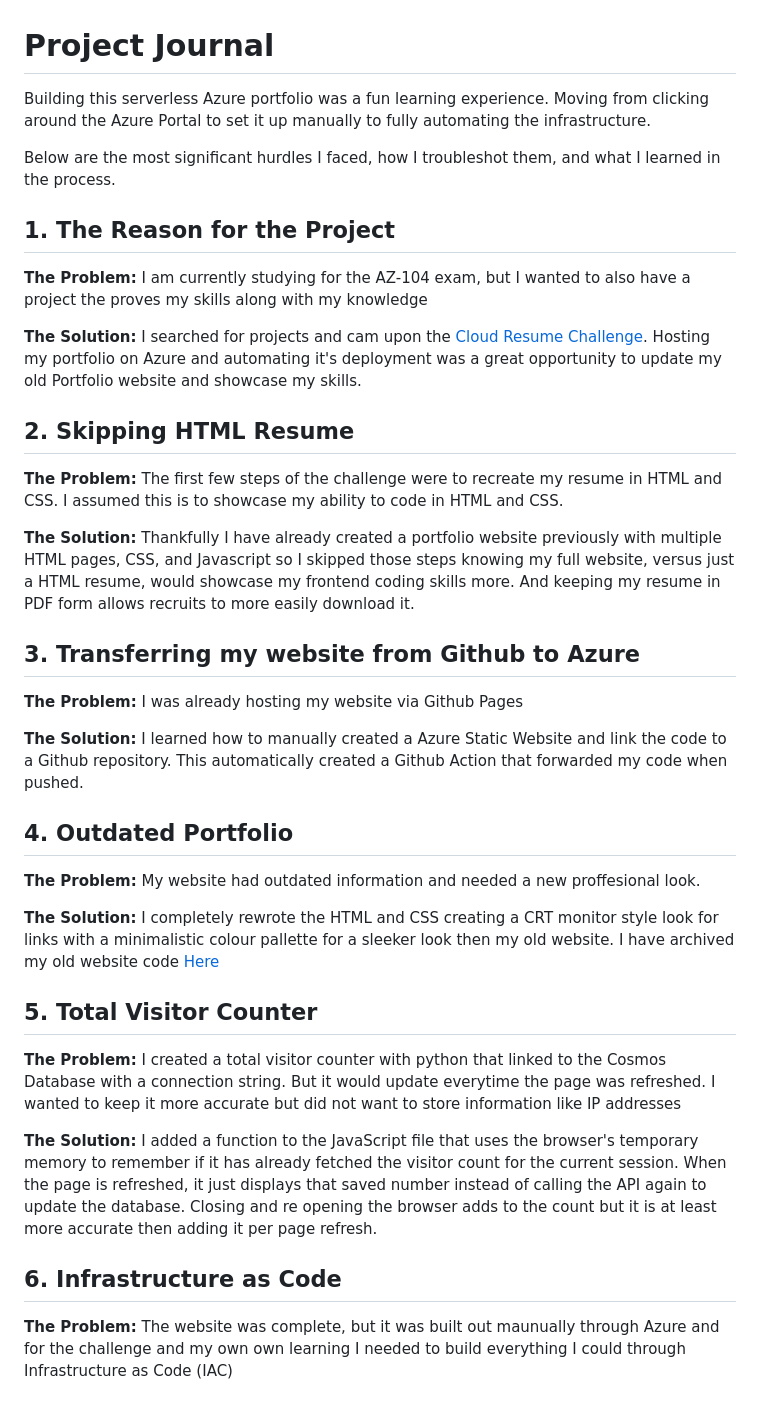
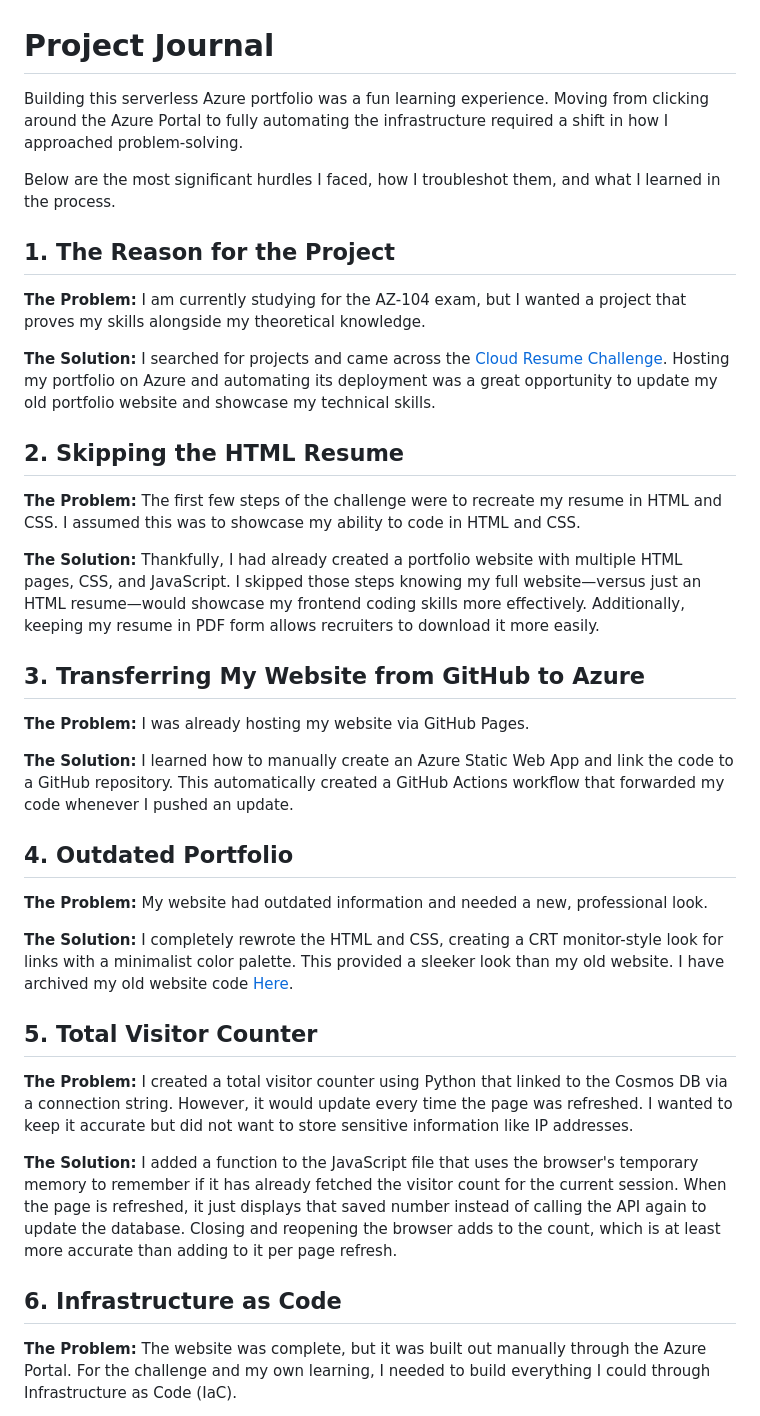
Before and after one commit to TheBossUsername/Portfolio, a Markdown page: PROJECT_JOURNAL.md, the part around one of its changes. GitHub-like rendering.

Commit message:
Finished inital draft of PROJECT_JOURNAL.md

```diff
--- a/PROJECT_JOURNAL.md
+++ b/PROJECT_JOURNAL.md
@@ -1,46 +1,46 @@
 # Project Journal
 
-Building this serverless Azure portfolio was a fun learning experience. Moving from clicking around the Azure Portal to set it up manually to fully automating the infrastructure.
+Building this serverless Azure portfolio was a fun learning experience. Moving from clicking around the Azure Portal to fully automating the infrastructure required a shift in how I approached problem-solving.
 
 Below are the most significant hurdles I faced, how I troubleshot them, and what I learned in the process.
 
 ## 1. The Reason for the Project
 **The Problem:**
-I am currently studying for the AZ-104 exam, but I wanted to also have a project the proves my skills along with my knowledge
+I am currently studying for the AZ-104 exam, but I wanted a project that proves my skills alongside my theoretical knowledge.
 
 **The Solution:**
-I searched for projects and cam upon the [Cloud Resume Challenge](https://cloudresumechallenge.dev/). Hosting my portfolio on Azure and automating it's deployment was a great opportunity to update my old Portfolio website and showcase my skills.
+I searched for projects and came across the [Cloud Resume Challenge](https://cloudresumechallenge.dev/). Hosting my portfolio on Azure and automating its deployment was a great opportunity to update my old portfolio website and showcase my technical skills.
 
-## 2. Skipping HTML Resume
+## 2. Skipping the HTML Resume
 **The Problem:**
-The first few steps of the challenge were to recreate my resume in HTML and CSS. I assumed this is to showcase my ability to code in HTML and CSS.
+The first few steps of the challenge were to recreate my resume in HTML and CSS. I assumed this was to showcase my ability to code in HTML and CSS.
 
 **The Solution:**
-Thankfully I have already created a portfolio website previously with multiple HTML pages, CSS, and Javascript so I skipped those steps knowing my full website, versus just a HTML resume, would showcase my frontend coding skills more. And keeping my resume in PDF form allows recruits to more easily download it.
+Thankfully, I had already created a portfolio website with multiple HTML pages, CSS, and JavaScript. I skipped those steps knowing my full website—versus just an HTML resume—would showcase my frontend coding skills more effectively. Additionally, keeping my resume in PDF form allows recruiters to download it more easily.
 
-## 3. Transferring my website from Github to Azure
+## 3. Transferring My Website from GitHub to Azure
 **The Problem:**
-I was already hosting my website via Github Pages
+I was already hosting my website via GitHub Pages.
 
 **The Solution:**
-I learned how to manually created a Azure Static Website and link the code to a Github repository. This automatically created a Github Action that forwarded my code when pushed.
+I learned how to manually create an Azure Static Web App and link the code to a GitHub repository. This automatically created a GitHub Actions workflow that forwarded my code whenever I pushed an update.
 
 ## 4. Outdated Portfolio
 **The Problem:**
-My website had outdated information and needed a new proffesional look.
+My website had outdated information and needed a new, professional look.
 
 **The Solution:**
-I completely rewrote the HTML and CSS creating a CRT monitor style look for links with a minimalistic colour pallette for a sleeker look then my old website. I have archived my old website code [Here](https://github.com/BrendenScott/Portfolio-Old-Website-Code)
+I completely rewrote the HTML and CSS, creating a CRT monitor-style look for links with a minimalist color palette. This provided a sleeker look than my old website. I have archived my old website code [Here](https://github.com/BrendenScott/Portfolio-Old-Website-Code).
 
 ## 5. Total Visitor Counter
 **The Problem:**
-I created a total visitor counter with python that linked to the Cosmos Database with a connection string. But it would update everytime the page was refreshed. I wanted to keep it more accurate but did not want to store information like IP addresses
+I created a total visitor counter using Python that linked to the Cosmos DB via a connection string. However, it would update every time the page was refreshed. I wanted to keep it accurate but did not want to store sensitive information like IP addresses.
 
 **The Solution:**
-I added a function to the JavaScript file that uses the browser's temporary memory to remember if it has already fetched the visitor count for the current session. When the page is refreshed, it just displays that saved number instead of calling the API again to update the database. Closing and re opening the browser adds to the count but it is at least more accurate then adding it per page refresh.
+I added a function to the JavaScript file that uses the browser's temporary memory to remember if it has already fetched the visitor count for the current session. When the page is refreshed, it just displays that saved number instead of calling the API again to update the database. Closing and reopening the browser adds to the count, which is at least more accurate than adding to it per page refresh.
 
 ## 6. Infrastructure as Code
 **The Problem:**
-The website was complete, but it was built out maunually through Azure and for the challenge and my own own learning I needed to build everything I could through Infrastructure as Code (IAC)
+The website was complete, but it was built out manually through the Azure Portal. For the challenge and my own learning, I needed to build everything I could through Infrastructure as Code (IaC).
 
 **The Solution:**
```
Also changed, not shown: other parts of PROJECT_JOURNAL.md (+34 -1 lines).
